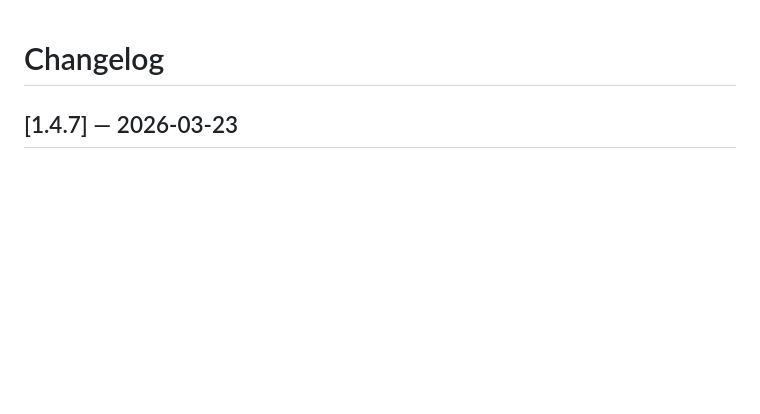
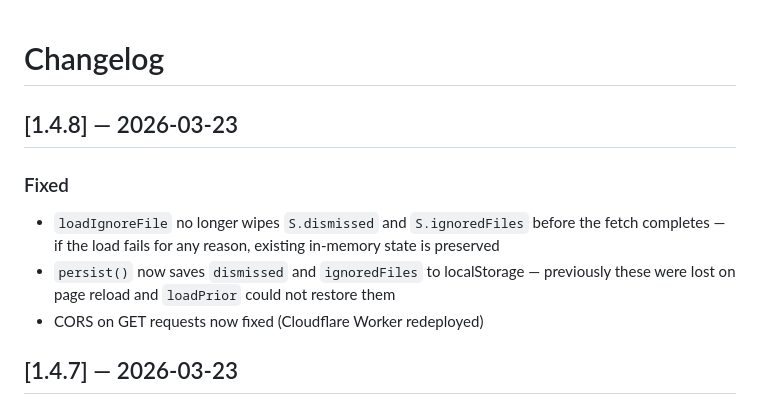
Before and after one commit to Triple-Moon-Goddess/clean-vibe, a Markdown page: CHANGELOG.md, the part around the change. GitHub-like rendering; blank space fills up the shorter version.

Commit message:
chore: v1.4.8 changelog

```diff
--- a/CHANGELOG.md
+++ b/CHANGELOG.md
@@ -1,4 +1,11 @@
 # Changelog
+
+## [1.4.8] — 2026-03-23
+
+### Fixed
+- `loadIgnoreFile` no longer wipes `S.dismissed` and `S.ignoredFiles` before the fetch completes — if the load fails for any reason, existing in-memory state is preserved
+- `persist()` now saves `dismissed` and `ignoredFiles` to localStorage — previously these were lost on page reload and `loadPrior` could not restore them
+- CORS on GET requests now fixed (Cloudflare Worker redeployed)
 
 ## [1.4.7] — 2026-03-23
 
```
